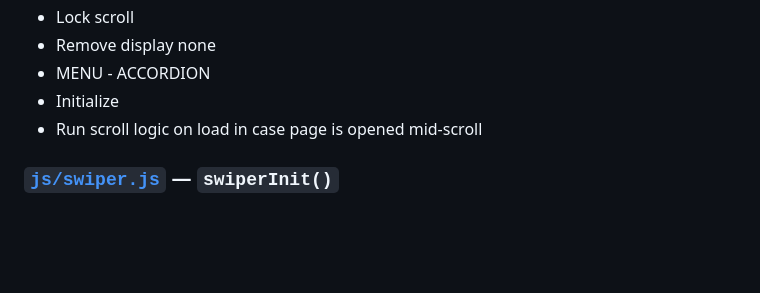
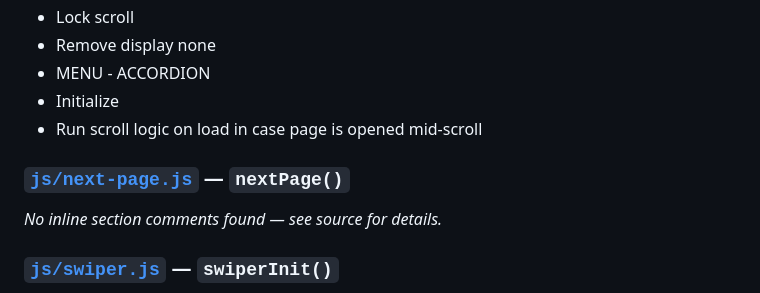
Before and after one commit to beatriz-araujo-fwrd/Consortium, a Markdown page: README.md, the part around the change. GitHub-like rendering; blank space fills up the shorter version.

Commit message:
docs: auto-update README features [skip readme]

```diff
--- a/README.md
+++ b/README.md
@@ -79,6 +79,10 @@ _Entire file is commented out — not currently active or wired into `script-loa
 - Initialize
 - Run scroll logic on load in case page is opened mid-scroll
 
+### [`js/next-page.js`](js/next-page.js) — `nextPage()`
+
+_No inline section comments found — see source for details._
+
 ### [`js/swiper.js`](js/swiper.js) — `swiperInit()`
 
 - Init all Swipers
```
